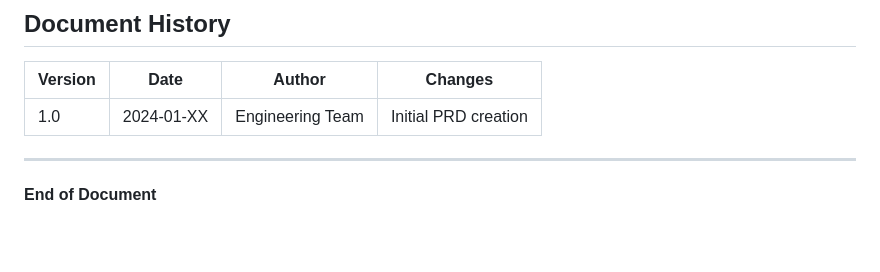
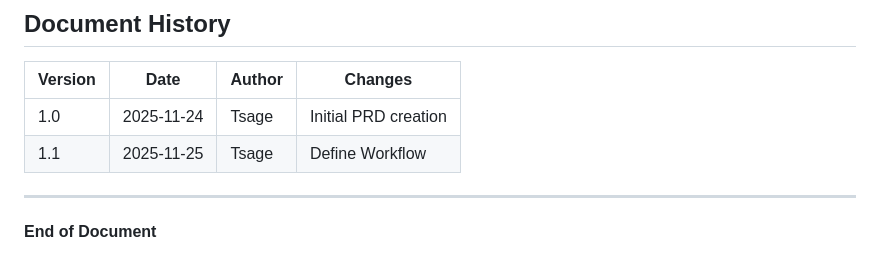
Before and after one commit to vidinfra/flexprice, a Markdown page: docs/prds/quickbooks_integration.md, the part around one of its changes. Rendered like a GitHub page; blank space fills up the shorter version.

```diff
--- a/docs/prds/quickbooks_integration.md
+++ b/docs/prds/quickbooks_integration.md
@@ -1559,7 +1612,9 @@ The architecture should support:
 
 | Version | Date | Author | Changes |
 |---------|------|--------|---------|
-| 1.0 | 2024-01-XX | Engineering Team | Initial PRD creation |
+| 1.0 | 2025-11-24 | Tsage | Initial PRD creation |
+| 1.1 | 2025-11-25 | Tsage | Define Workflow |
+
 
 ---
 
```
Also changed, not shown: other parts of docs/prds/quickbooks_integration.md (+56 -3 lines).
